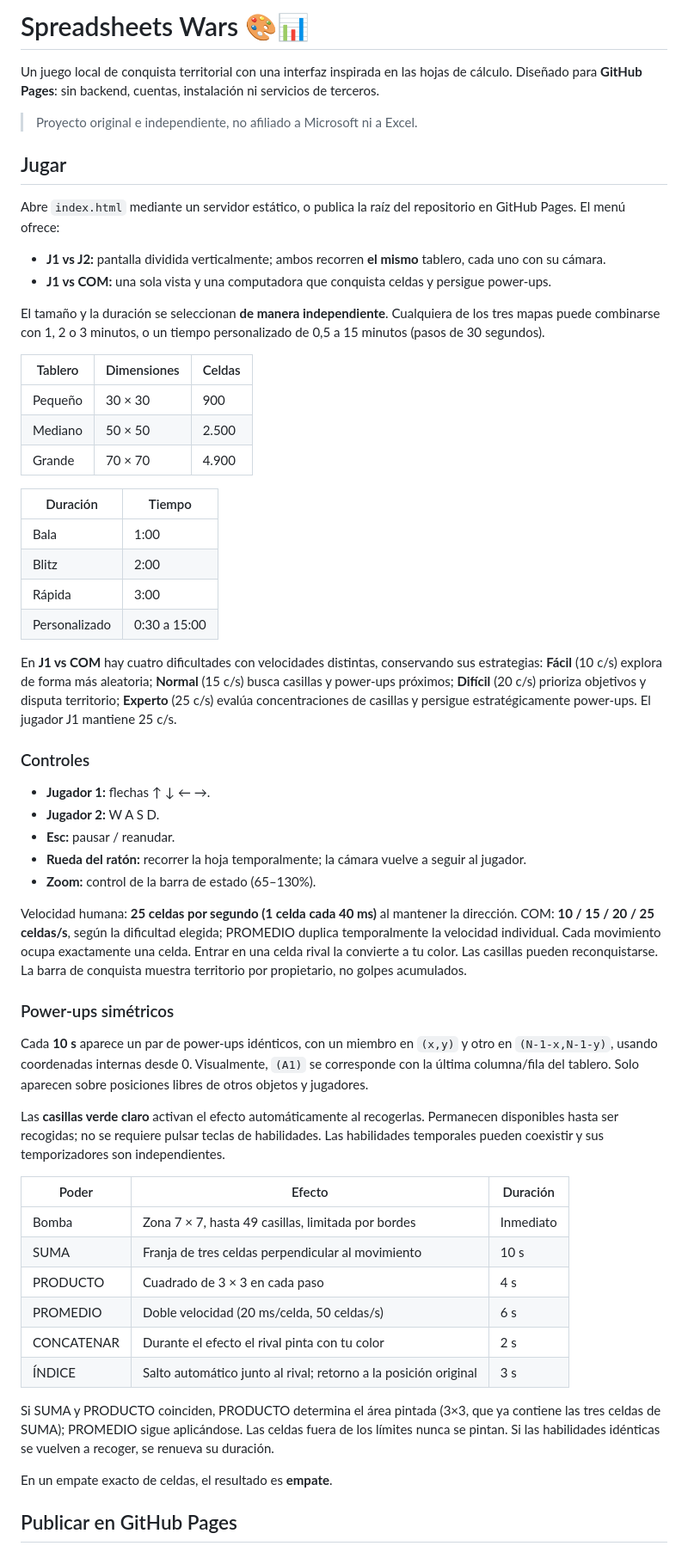
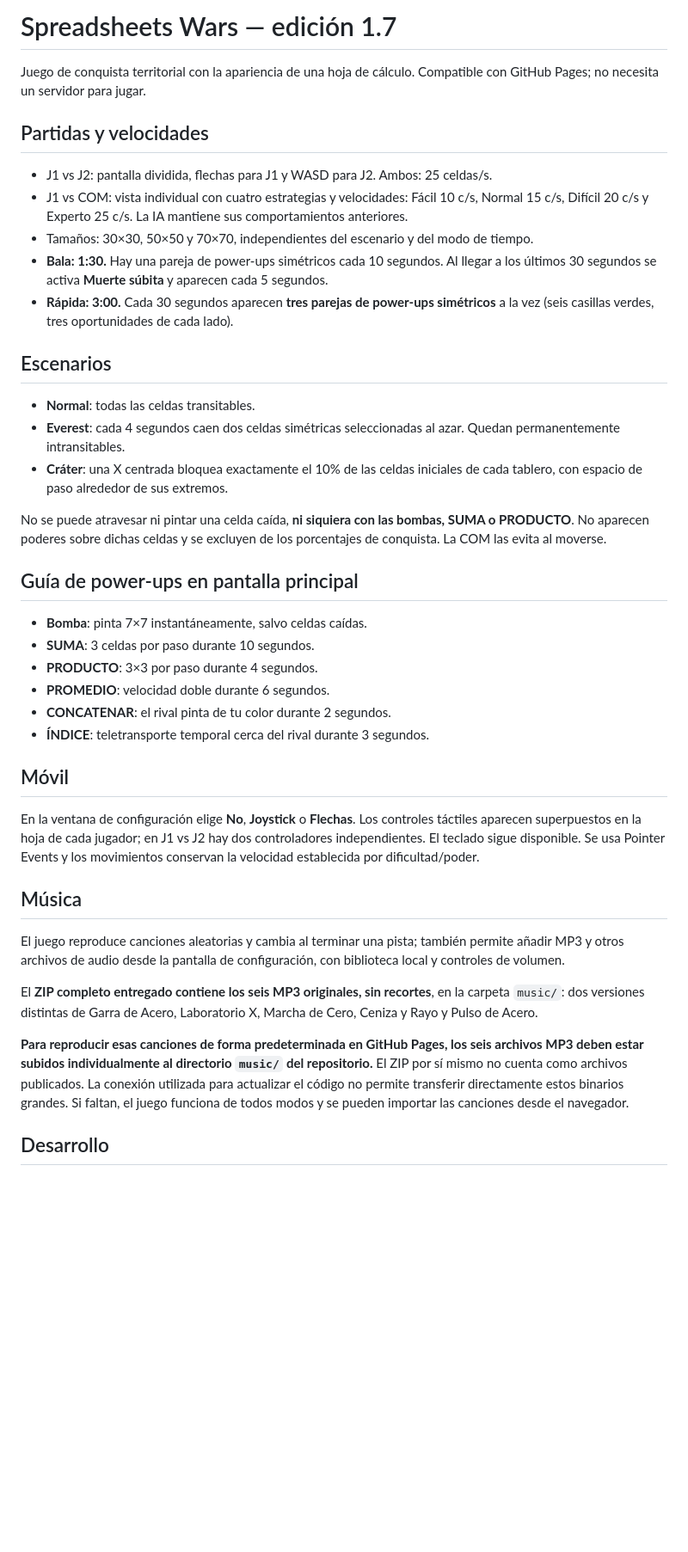
Before and after one commit to magalarza726-del/Spreadsheets-wars, a Markdown page: README.md, the part around one of its changes. Shown at 86% size. Rendered like a GitHub page; blank space fills up the shorter version.

Commit message:
Document v1.7 maps, Bala sudden death, Rapida waves, mobile controls, and bundled soundtrack

```diff
--- a/README.md
+++ b/README.md
@@ -1,61 +1,43 @@
-# Spreadsheets Wars 🎨📊
+# Spreadsheets Wars — edición 1.7
 
-Un juego local de conquista territorial con una interfaz inspirada en las hojas de cálculo. Diseñado para **GitHub Pages**: sin backend, cuentas, instalación ni servicios de terceros.
+Juego de conquista territorial con la apariencia de una hoja de cálculo. Compatible con GitHub Pages; no necesita un servidor para jugar.
 
-> Proyecto original e independiente, no afiliado a Microsoft ni a Excel.
+## Partidas y velocidades
 
-## Jugar
+- J1 vs J2: pantalla dividida, flechas para J1 y WASD para J2. Ambos: 25 celdas/s.
+- J1 vs COM: vista individual con cuatro estrategias y velocidades: Fácil 10 c/s, Normal 15 c/s, Difícil 20 c/s y Experto 25 c/s. La IA mantiene sus comportamientos anteriores.
+- Tamaños: 30×30, 50×50 y 70×70, independientes del escenario y del modo de tiempo.
+- **Bala: 1:30.** Hay una pareja de power-ups simétricos cada 10 segundos. Al llegar a los últimos 30 segundos se activa **Muerte súbita** y aparecen cada 5 segundos.
+- **Rápida: 3:00.** Cada 30 segundos aparecen **tres parejas de power-ups simétricos** a la vez (seis casillas verdes, tres oportunidades de cada lado).
 
-Abre `index.html` mediante un servidor estático, o publica la raíz del repositorio en GitHub Pages. El menú ofrece:
+## Escenarios
 
-- **J1 vs J2:** pantalla dividida verticalmente; ambos recorren **el mismo** tablero, cada uno con su cámara.
-- **J1 vs COM:** una sola vista y una computadora que conquista celdas y persigue power-ups.
+- **Normal**: todas las celdas transitables.
+- **Everest**: cada 4 segundos caen dos celdas simétricas seleccionadas al azar. Quedan permanentemente intransitables.
+- **Cráter**: una X centrada bloquea exactamente el 10% de las celdas iniciales de cada tablero, con espacio de paso alrededor de sus extremos.
 
-El tamaño y la duración se seleccionan **de manera independiente**. Cualquiera de los tres mapas puede combinarse con 1, 2 o 3 minutos, o un tiempo personalizado de 0,5 a 15 minutos (pasos de 30 segundos).
+No se puede atravesar ni pintar una celda caída, **ni siquiera con las bombas, SUMA o PRODUCTO**. No aparecen poderes sobre dichas celdas y se excluyen de los porcentajes de conquista. La COM las evita al moverse.
 
-| Tablero | Dimensiones | Celdas |
-| --- | --- | --- |
-| Pequeño | 30 × 30 | 900 |
-| Mediano | 50 × 50 | 2.500 |
-| Grande | 70 × 70 | 4.900 |
+## Guía de power-ups en pantalla principal
 
-| Duración | Tiempo |
-| --- | --- |
-| Bala | 1:00 |
-| Blitz | 2:00 |
-| Rápida | 3:00 |
-| Personalizado | 0:30 a 15:00 |
+- **Bomba**: pinta 7×7 instantáneamente, salvo celdas caídas.
+- **SUMA**: 3 celdas por paso durante 10 segundos.
+- **PRODUCTO**: 3×3 por paso durante 4 segundos.
+- **PROMEDIO**: velocidad doble durante 6 segundos.
+- **CONCATENAR**: el rival pinta de tu color durante 2 segundos.
+- **ÍNDICE**: teletransporte temporal cerca del rival durante 3 segundos.
 
-En **J1 vs COM** hay cuatro dificultades con velocidades distintas, conservando sus estrategias: **Fácil** (10 c/s) explora de forma más aleatoria; **Normal** (15 c/s) busca casillas y power-ups próximos; **Difícil** (20 c/s) prioriza objetivos y disputa territorio; **Experto** (25 c/s) evalúa concentraciones de casillas y persigue estratégicamente power-ups. El jugador J1 mantiene 25 c/s.
+## Móvil
 
-### Controles
+En la ventana de configuración elige **No**, **Joystick** o **Flechas**. Los controles táctiles aparecen superpuestos en la hoja de cada jugador; en J1 vs J2 hay dos controladores independientes. El teclado sigue disponible. Se usa Pointer Events y los movimientos conservan la velocidad establecida por dificultad/poder.
 
-- **Jugador 1:** flechas ↑ ↓ ← →.
-- **Jugador 2:** W A S D.
-- **Esc:** pausar / reanudar.
-- **Rueda del ratón:** recorrer la hoja temporalmente; la cámara vuelve a seguir al jugador.
-- **Zoom:** control de la barra de estado (65–130%).
+## Música
 
-Velocidad humana: **25 celdas por segundo (1 celda cada 40 ms)** al mantener la dirección. COM: **10 / 15 / 20 / 25 celdas/s**, según la dificultad elegida; PROMEDIO duplica temporalmente la velocidad individual. Cada movimiento ocupa exactamente una celda. Entrar en una celda rival la convierte a tu color. Las casillas pueden reconquistarse. La barra de conquista muestra territorio por propietario, no golpes acumulados.
+El juego reproduce canciones aleatorias y cambia al terminar una pista; también permite añadir MP3 y otros archivos de audio desde la pantalla de configuración, con biblioteca local y controles de volumen.
 
-### Power-ups simétricos
+El **ZIP completo entregado contiene los seis MP3 originales, sin recortes**, en la carpeta `music/`: dos versiones distintas de Garra de Acero, Laboratorio X, Marcha de Cero, Ceniza y Rayo y Pulso de Acero.
 
-Cada **10 s** aparece un par de power-ups idénticos, con un miembro en `(x,y)` y otro en `(N-1-x,N-1-y)`, usando coordenadas internas desde 0. Visualmente, `(A1)` se corresponde con la última columna/fila del tablero. Solo aparecen sobre posiciones libres de otros objetos y jugadores.
+**Para reproducir esas canciones de forma predeterminada en GitHub Pages, los seis archivos MP3 deben estar subidos individualmente al directorio `music/` del repositorio.** El ZIP por sí mismo no cuenta como archivos publicados. La conexión utilizada para actualizar el código no permite transferir directamente estos binarios grandes. Si faltan, el juego funciona de todos modos y se pueden importar las canciones desde el navegador.
 
-Las **casillas verde claro** activan el efecto automáticamente al recogerlas. Permanecen disponibles hasta ser recogidas; no se requiere pulsar teclas de habilidades. Las habilidades temporales pueden coexistir y sus temporizadores son independientes.
+## Desarrollo
 
-| Poder | Efecto | Duración |
-| --- | --- | --- |
-| Bomba | Zona 7 × 7, hasta 49 casillas, limitada por bordes | Inmediato |
-| SUMA | Franja de tres celdas perpendicular al movimiento | 10 s |
-| PRODUCTO | Cuadrado de 3 × 3 en cada paso | 4 s |
-| PROMEDIO | Doble velocidad (20 ms/celda, 50 celdas/s) | 6 s |
-| CONCATENAR | Durante el efecto el rival pinta con tu color | 2 s |
-| ÍNDICE | Salto automático junto al rival; retorno a la posición original | 3 s |
-
-Si SUMA y PRODUCTO coinciden, PRODUCTO determina el área pintada (3×3, que ya contiene las tres celdas de SUMA); PROMEDIO sigue aplicándose. Las celdas fuera de los límites nunca se pintan. Si las habilidades idénticas se vuelven a recoger, se renueva su duración.
-
-En un empate exacto de celdas, el resultado es **empate**.
-
-## Publicar en GitHub Pages
-
```
Also changed, not shown: other parts of README.md (+1 -55 lines).
